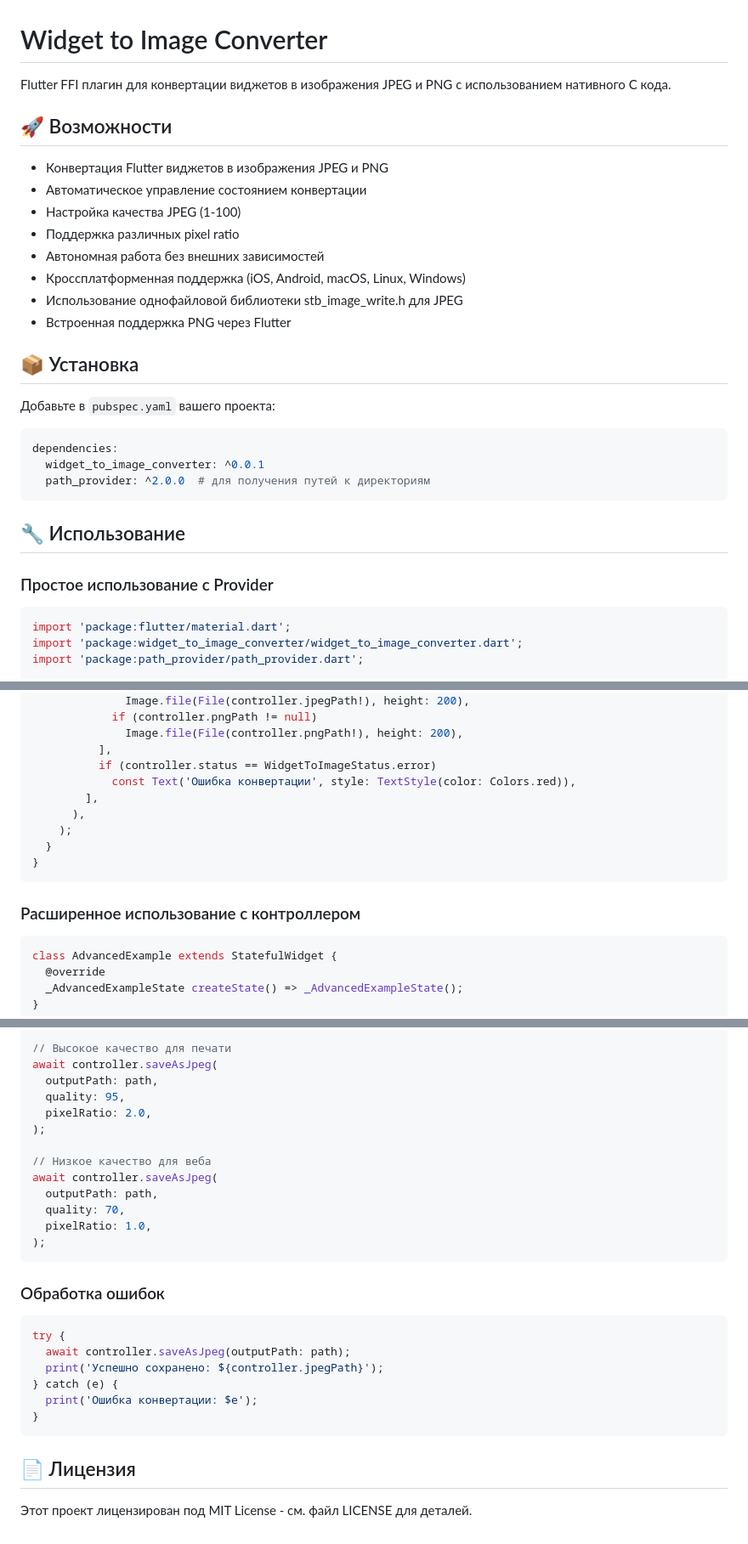
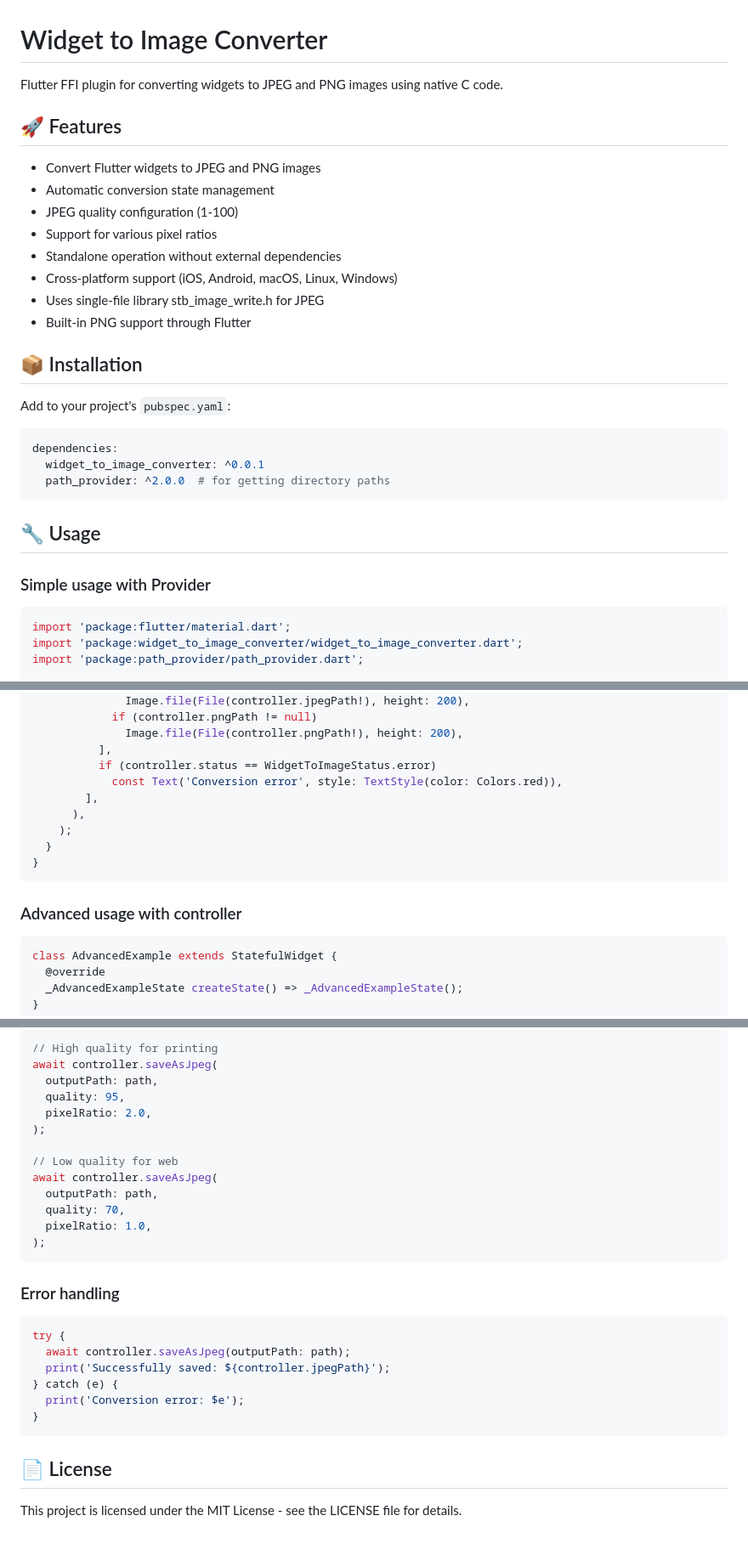
Before and after one commit to RuslanTsitser/widget_to_image_converter, a Markdown page: README.md, 3 parts joined by grey strips. Shown at 85% size. Drawn GitHub-style.

````diff
--- a/README.md
+++ b/README.md
@@ -1,31 +1,31 @@
 # Widget to Image Converter
 
-Flutter FFI плагин для конвертации виджетов в изображения JPEG и PNG с использованием нативного C кода.
+Flutter FFI plugin for converting widgets to JPEG and PNG images using native C code.
 
-## 🚀 Возможности
+## 🚀 Features
 
-- Конвертация Flutter виджетов в изображения JPEG и PNG
-- Автоматическое управление состоянием конвертации
-- Настройка качества JPEG (1-100)
-- Поддержка различных pixel ratio
-- Автономная работа без внешних зависимостей
-- Кроссплатформенная поддержка (iOS, Android, macOS, Linux, Windows)
-- Использование однофайловой библиотеки stb_image_write.h для JPEG
-- Встроенная поддержка PNG через Flutter
+- Convert Flutter widgets to JPEG and PNG images
+- Automatic conversion state management
+- JPEG quality configuration (1-100)
+- Support for various pixel ratios
+- Standalone operation without external dependencies
+- Cross-platform support (iOS, Android, macOS, Linux, Windows)
+- Uses single-file library stb_image_write.h for JPEG
+- Built-in PNG support through Flutter
 
-## 📦 Установка
+## 📦 Installation
 
-Добавьте в `pubspec.yaml` вашего проекта:
+Add to your project's `pubspec.yaml`:
 
 ```yaml
 dependencies:
   widget_to_image_converter: ^0.0.1
-  path_provider: ^2.0.0  # для получения путей к директориям
+  path_provider: ^2.0.0  # for getting directory paths
 ```
 
-## 🔧 Использование
+## 🔧 Usage
 
-### Простое использование с Provider
+### Simple usage with Provider
 
 ```dart
 import 'package:flutter/material.dart';
@@ -134,7 +134,7 @@ class ResultDisplay extends StatelessWidget {
               Image.file(File(controller.pngPath!), height: 200),
           ],
           if (controller.status == WidgetToImageStatus.error)
-            const Text('Ошибка конвертации', style: TextStyle(color: Colors.red)),
+            const Text('Conversion error', style: TextStyle(color: Colors.red)),
         ],
       ),
     );
@@ -142,7 +142,7 @@ class ResultDisplay extends StatelessWidget {
 }
 ```
 
-### Расширенное использование с контроллером
+### Advanced usage with controller
 
 ```dart
 class AdvancedExample extends StatefulWidget {
@@ -350,13 +350,13 @@ class StatusMonitor extends StatelessWidget {
 
 ```dart
-// Высокое качество для печати
+// High quality for printing
 await controller.saveAsJpeg(
   outputPath: path,
   quality: 95,
   pixelRatio: 2.0,
 );
 
-// Низкое качество для веба
+// Low quality for web
 await controller.saveAsJpeg(
   outputPath: path,
   quality: 70,
@@ -364,17 +364,17 @@ await controller.saveAsJpeg(
 );
 ```
 
-### Обработка ошибок
+### Error handling
 
 ```dart
 try {
   await controller.saveAsJpeg(outputPath: path);
-  print('Успешно сохранено: ${controller.jpegPath}');
+  print('Successfully saved: ${controller.jpegPath}');
 } catch (e) {
-  print('Ошибка конвертации: $e');
+  print('Conversion error: $e');
 }
 ```
 
-## 📄 Лицензия
+## 📄 License
 
-Этот проект лицензирован под MIT License - см. файл LICENSE для деталей.
+This project is licensed under the MIT License - see the LICENSE file for details.
````
Also changed, not shown: other parts of README.md (+74 -74 lines).
